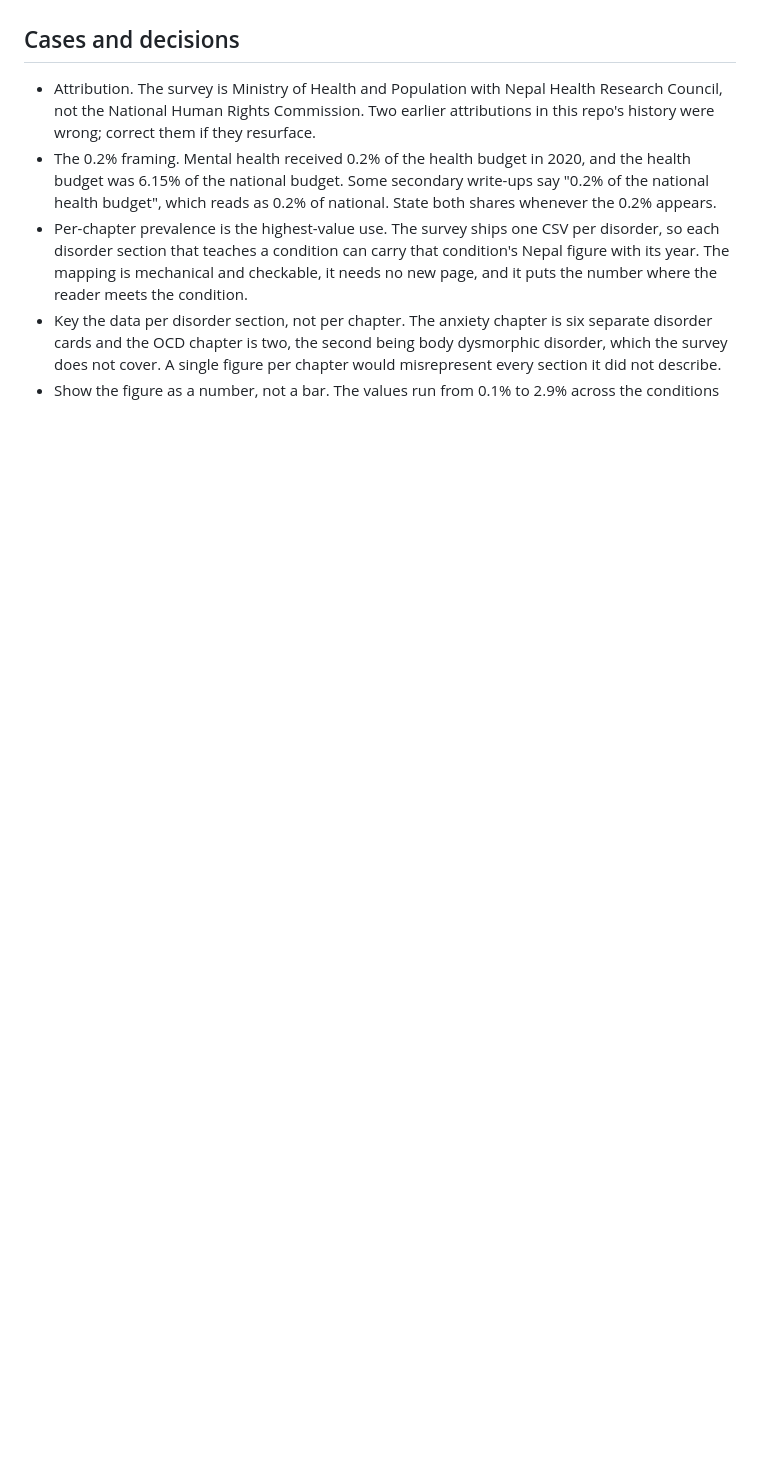
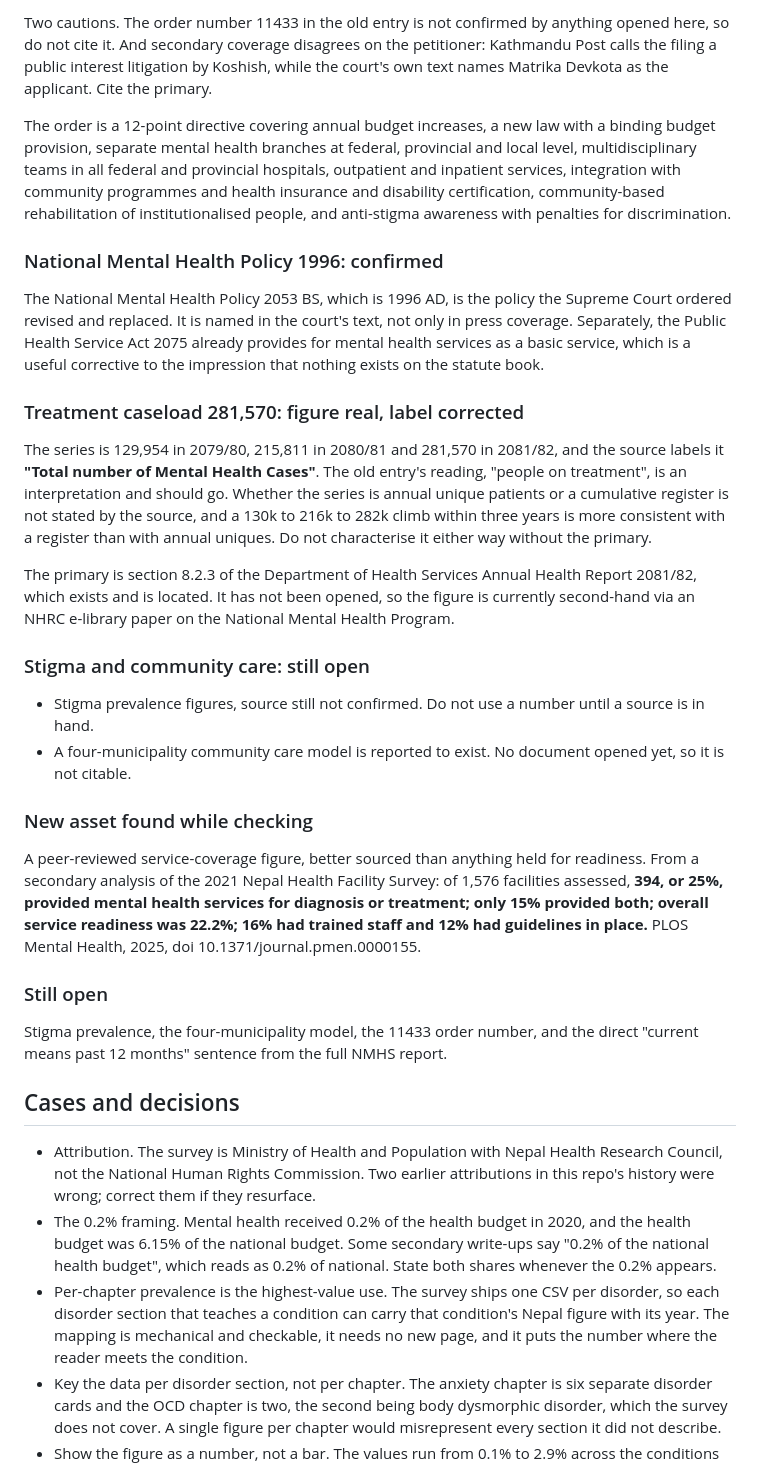
Before and after one commit to pravashkarki/mano-atlas, a Markdown page: review/mental-health-data.md, the part around one of its changes. Drawn GitHub-style; blank space fills up the shorter version.

```diff
--- a/review/mental-health-data.md
+++ b/review/mental-health-data.md
@@ -190,3 +215,29 @@ The 9.1% depression figure is a modelled estimate of minimally adequate treatmen
+Two cautions. The order number 11433 in the old entry is not confirmed by anything opened here, so do not cite it. And secondary coverage disagrees on the petitioner: Kathmandu Post calls the filing a public interest litigation by Koshish, while the court's own text names Matrika Devkota as the applicant. Cite the primary.
+
+The order is a 12-point directive covering annual budget increases, a new law with a binding budget provision, separate mental health branches at federal, provincial and local level, multidisciplinary teams in all federal and provincial hospitals, outpatient and inpatient services, integration with community programmes and health insurance and disability certification, community-based rehabilitation of institutionalised people, and anti-stigma awareness with penalties for discrimination.
+
+### National Mental Health Policy 1996: confirmed
+
+The National Mental Health Policy 2053 BS, which is 1996 AD, is the policy the Supreme Court ordered revised and replaced. It is named in the court's text, not only in press coverage. Separately, the Public Health Service Act 2075 already provides for mental health services as a basic service, which is a useful corrective to the impression that nothing exists on the statute book.
+
+### Treatment caseload 281,570: figure real, label corrected
+
+The series is 129,954 in 2079/80, 215,811 in 2080/81 and 281,570 in 2081/82, and the source labels it **"Total number of Mental Health Cases"**. The old entry's reading, "people on treatment", is an interpretation and should go. Whether the series is annual unique patients or a cumulative register is not stated by the source, and a 130k to 216k to 282k climb within three years is more consistent with a register than with annual uniques. Do not characterise it either way without the primary.
+
+The primary is section 8.2.3 of the Department of Health Services Annual Health Report 2081/82, which exists and is located. It has not been opened, so the figure is currently second-hand via an NHRC e-library paper on the National Mental Health Program.
+
+### Stigma and community care: still open
+
+- Stigma prevalence figures, source still not confirmed. Do not use a number until a source is in hand.
+- A four-municipality community care model is reported to exist. No document opened yet, so it is not citable.
+
+### New asset found while checking
+
+A peer-reviewed service-coverage figure, better sourced than anything held for readiness. From a secondary analysis of the 2021 Nepal Health Facility Survey: of 1,576 facilities assessed, **394, or 25%, provided mental health services for diagnosis or treatment; only 15% provided both; overall service readiness was 22.2%; 16% had trained staff and 12% had guidelines in place.** PLOS Mental Health, 2025, doi 10.1371/journal.pmen.0000155.
+
+### Still open
+
+Stigma prevalence, the four-municipality model, the 11433 order number, and the direct "current means past 12 months" sentence from the full NMHS report.
 
 ## Cases and decisions
 
```
Also changed, not shown: other parts of review/mental-health-data.md (+37 -12 lines).
